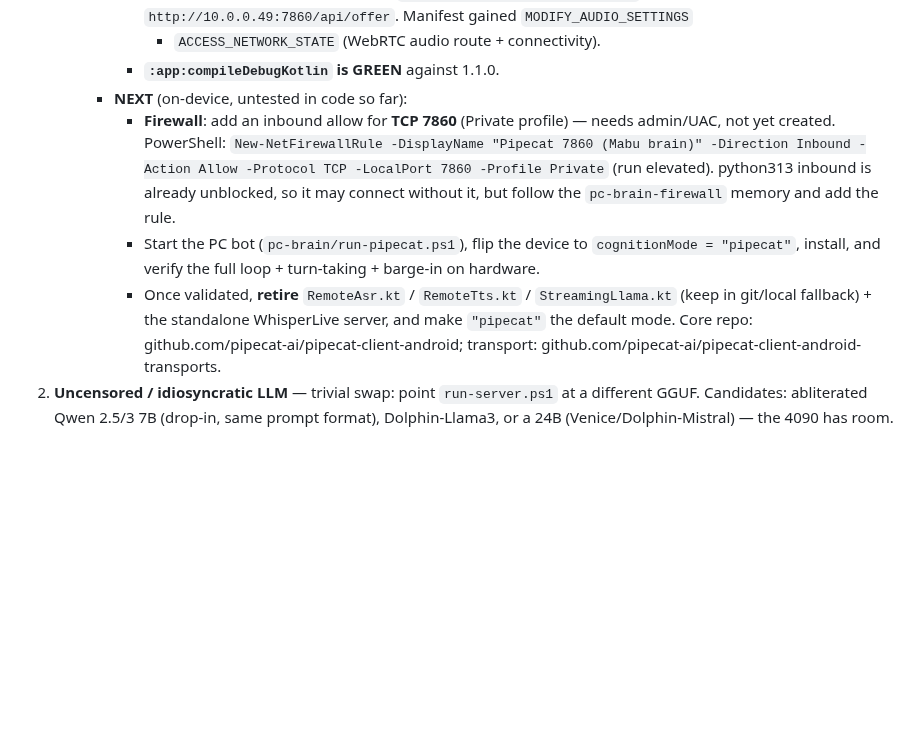
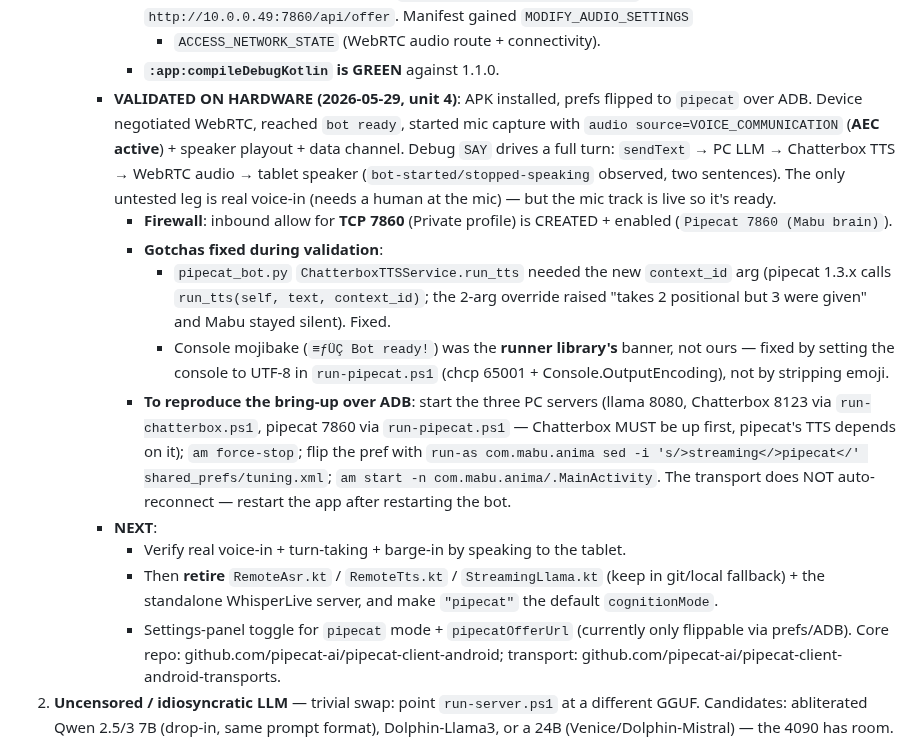
Before and after one commit to kendrick90/Mabu, a Markdown page: mabu-android/HANDOFF.md, the part around the change. GitHub-like rendering; blank space fills up the shorter version.

Commit message:
HANDOFF: Pipecat Phase 2 validated on hardware (unit 4)
WebRTC connect + AEC mic + speaker + data channel all up; SAY drives a full
LLM->TTS turn. Records the ADB bring-up recipe, the two gotchas fixed
(run_tts context_id, console UTF-8), and the remaining steps (voice-in test,
retire legacy ASR/TTS/LLM + WhisperLive, settings-panel toggle).

Co-Authored-By: Claude Opus 4.8 <noreply@anthropic.com>

```diff
--- a/mabu-android/HANDOFF.md
+++ b/mabu-android/HANDOFF.md
@@ -116,19 +116,38 @@ IDLE/SLEEP; STOP = cancel stream + speech.
          `http://10.0.0.49:7860/api/offer`. Manifest gained `MODIFY_AUDIO_SETTINGS`
          + `ACCESS_NETWORK_STATE` (WebRTC audio route + connectivity).
        - **`:app:compileDebugKotlin` is GREEN** against 1.1.0.
-     - **NEXT** (on-device, untested in code so far):
-       - **Firewall**: add an inbound allow for **TCP 7860** (Private profile) —
-         needs admin/UAC, not yet created. PowerShell:
-         `New-NetFirewallRule -DisplayName "Pipecat 7860 (Mabu brain)" -Direction
-         Inbound -Action Allow -Protocol TCP -LocalPort 7860 -Profile Private`
-         (run elevated). python313 inbound is already unblocked, so it may connect
-         without it, but follow the `pc-brain-firewall` memory and add the rule.
-       - Start the PC bot (`pc-brain/run-pipecat.ps1`), flip the device to
-         `cognitionMode = "pipecat"`, install, and verify the full loop +
-         turn-taking + barge-in on hardware.
-       - Once validated, **retire** `RemoteAsr.kt` / `RemoteTts.kt` /
-         `StreamingLlama.kt` (keep in git/local fallback) + the standalone
-         WhisperLive server, and make `"pipecat"` the default mode.
+     - **VALIDATED ON HARDWARE (2026-05-29, unit 4)**: APK installed, prefs
+       flipped to `pipecat` over ADB. Device negotiated WebRTC, reached
+       `bot ready`, started mic capture with `audio source=VOICE_COMMUNICATION`
+       (**AEC active**) + speaker playout + data channel. Debug `SAY` drives a
+       full turn: `sendText` → PC LLM → Chatterbox TTS → WebRTC audio → tablet
+       speaker (`bot-started/stopped-speaking` observed, two sentences). The only
+       untested leg is real voice-in (needs a human at the mic) — but the mic
+       track is live so it's ready.
+       - **Firewall**: inbound allow for **TCP 7860** (Private profile) is
+         CREATED + enabled (`Pipecat 7860 (Mabu brain)`).
+       - **Gotchas fixed during validation**:
+         - `pipecat_bot.py` `ChatterboxTTSService.run_tts` needed the new
+           `context_id` arg (pipecat 1.3.x calls `run_tts(self, text, context_id)`;
+           the 2-arg override raised "takes 2 positional but 3 were given" and
+           Mabu stayed silent). Fixed.
+         - Console mojibake (`≡ƒÜÇ Bot ready!`) was the **runner library's** banner,
+           not ours — fixed by setting the console to UTF-8 in `run-pipecat.ps1`
+           (chcp 65001 + Console.OutputEncoding), not by stripping emoji.
+       - **To reproduce the bring-up over ADB**: start the three PC servers
+         (llama 8080, Chatterbox 8123 via `run-chatterbox.ps1`, pipecat 7860 via
+         `run-pipecat.ps1` — Chatterbox MUST be up first, pipecat's TTS depends on
+         it); `am force-stop`; flip the pref with
+         `run-as com.mabu.anima sed -i 's/>streaming</>pipecat</' shared_prefs/tuning.xml`;
+         `am start -n com.mabu.anima/.MainActivity`. The transport does NOT
+         auto-reconnect — restart the app after restarting the bot.
+     - **NEXT**:
+       - Verify real voice-in + turn-taking + barge-in by speaking to the tablet.
+       - Then **retire** `RemoteAsr.kt` / `RemoteTts.kt` / `StreamingLlama.kt`
+         (keep in git/local fallback) + the standalone WhisperLive server, and
+         make `"pipecat"` the default `cognitionMode`.
+       - Settings-panel toggle for `pipecat` mode + `pipecatOfferUrl` (currently
+         only flippable via prefs/ADB).
        Core repo: github.com/pipecat-ai/pipecat-client-android; transport:
        github.com/pipecat-ai/pipecat-client-android-transports.
 2. **Uncensored / idiosyncratic LLM** — trivial swap: point `run-server.ps1` at
```
